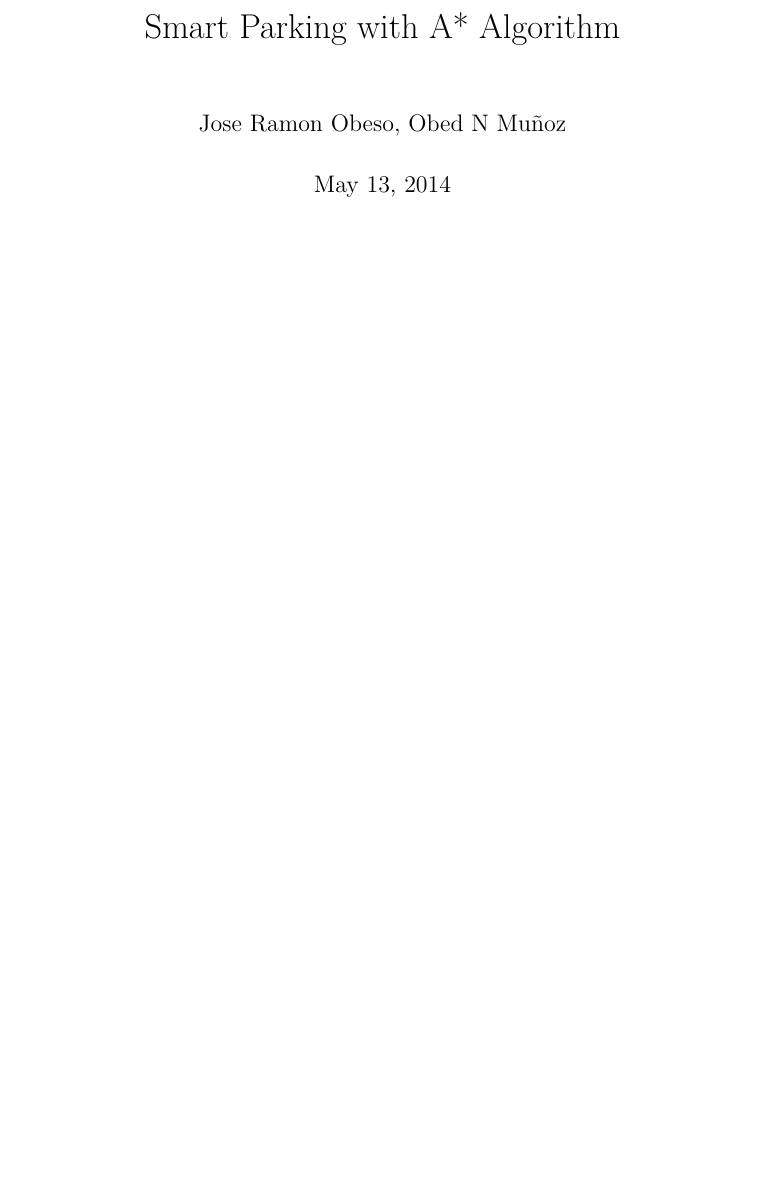
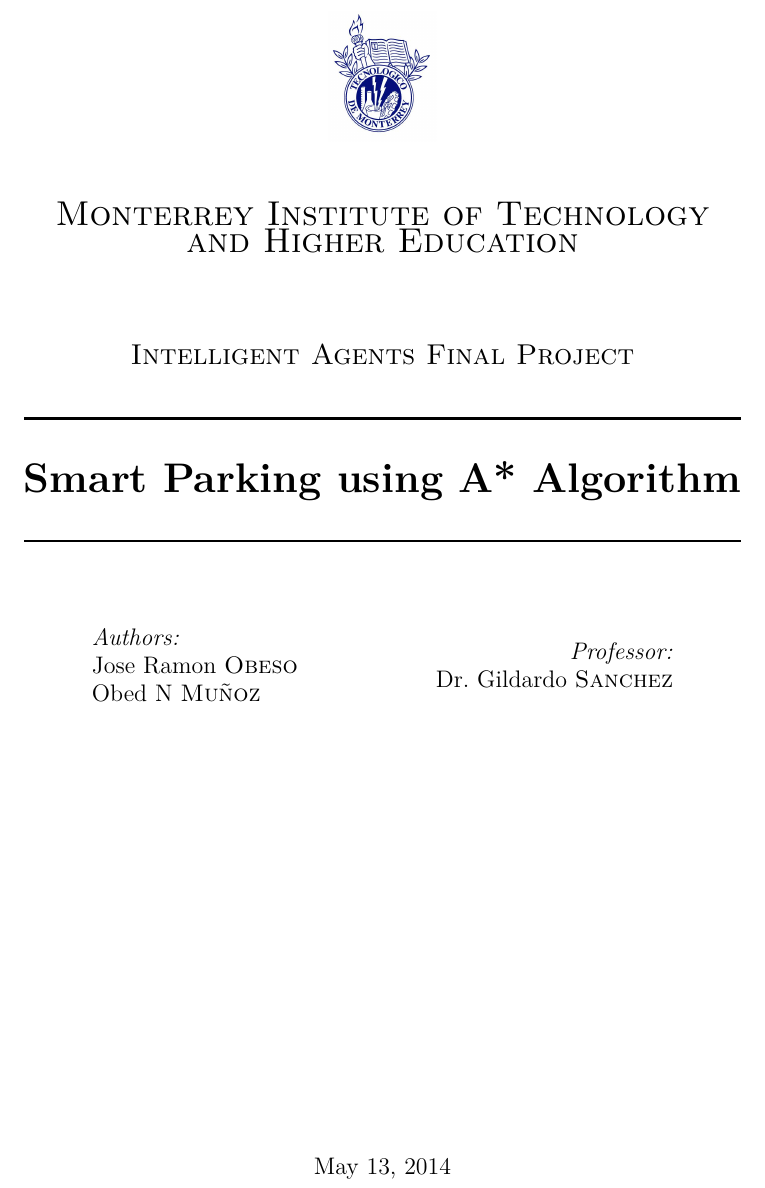
Before and after one commit to MVReddy/smart_parking, a LaTeX book (docs/report/smart_parking.tex, which reads docs/report/title.tex): part of page 1 of 17, cut at the place of the change, the shorter picture padded with empty space. Compiled offline with pdfLaTeX.

Commit message:
Modifying Title page

```diff
--- a/docs/report/smart_parking.tex
+++ b/docs/report/smart_parking.tex
@@ -1,14 +1,14 @@
-\documentclass[a4paper,11pt]{book}
+\documentclass[pdftex,a4paper,11pt]{book}
 \usepackage[T1]{fontenc}
 \usepackage[utf8]{inputenc}
 \usepackage{lmodern}
+\usepackage[pdftex]{graphicx}
 
-\title{Smart Parking with A* Algorithm}
-\author{Jose Ramon Obeso, Obed N Muñoz}
+\newcommand{\HRule}{\rule{\linewidth}{0.5mm}}
 
 \begin{document}
 
-\maketitle
+\input{./title.tex}
 \tableofcontents
 
 \include{background}
--- /dev/null
+++ b/docs/report/title.tex
@@ -0,0 +1,40 @@
+\begin{titlepage}
+
+\begin{center}
+
+% Upper part of the page. The '~' is needed because \\
+% only works if a paragraph has started.
+\includegraphics[width=0.15\textwidth]{./logo}~\\[1cm]
+
+\textsc{\LARGE Monterrey Institute of Technology and Higher Education}\\[1.5cm]
+
+\textsc{\Large Intelligent Agents Final Project}\\[0.5cm]
+
+% Title
+\HRule \\[0.4cm]
+{ \huge \bfseries Smart Parking using A* Algorithm \\[0.4cm] }
+
+\HRule \\[1.5cm]
+
+% Author and supervisor
+\begin{minipage}{0.4\textwidth}
+\begin{flushleft} \large
+\emph{Authors:}\\
+Jose Ramon \textsc{Obeso}\\
+Obed N \textsc{Muñoz}
+\end{flushleft}
+\end{minipage}
+\begin{minipage}{0.4\textwidth}
+\begin{flushright} \large
+\emph{Professor:} \\
+Dr.~Gildardo \textsc{Sanchez}
+\end{flushright}
+\end{minipage}
+
+\vfill
+
+% Bottom of the page
+{\large \today}
+
+\end{center}
+\end{titlepage}
```
Also changed, not shown: docs/report/logo.jpg (added), docs/report/smart_parking.pdf, 2 other files.
